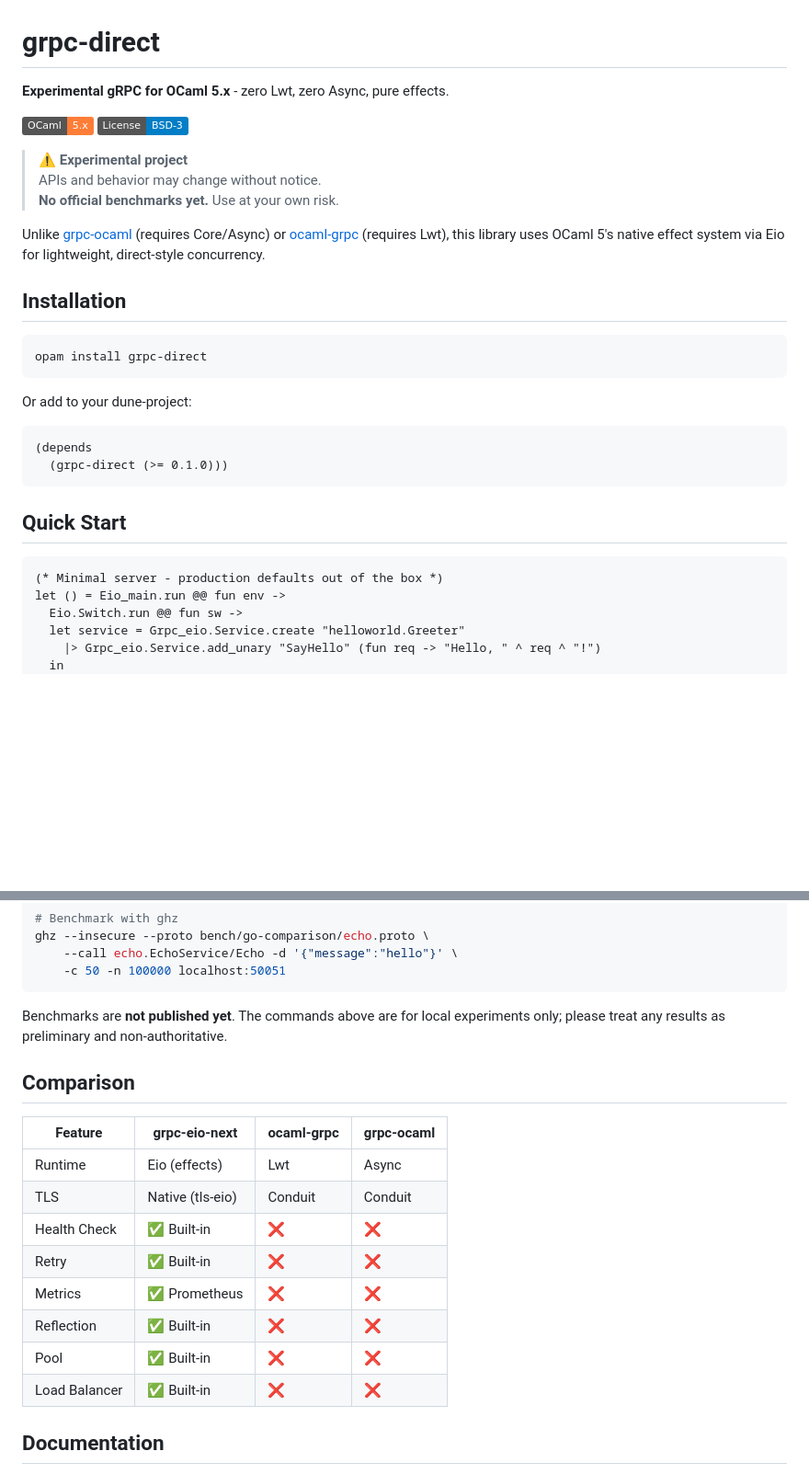
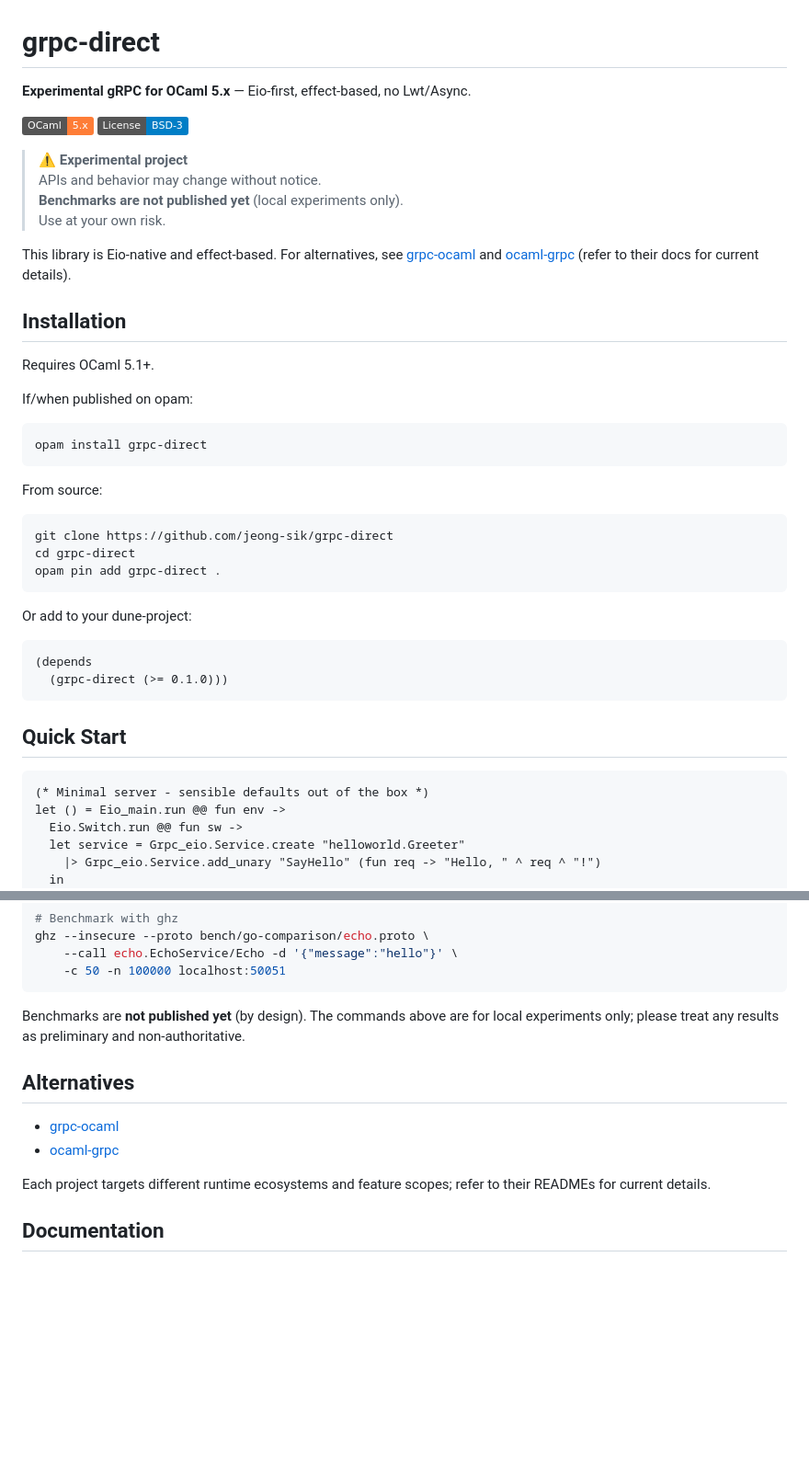
Before and after one commit to jeong-sik/grpc-direct, a Markdown page: README.md, 2 parts joined by grey strips. Shown at 92% size. Drawn GitHub-style; badges without logos; blank space fills up the shorter version.

Commit message:
README 정확성 개선

````diff
--- a/README.md
+++ b/README.md
@@ -1,22 +1,33 @@
 # grpc-direct
 
-**Experimental gRPC for OCaml 5.x** - zero Lwt, zero Async, pure effects.
+**Experimental gRPC for OCaml 5.x** — Eio-first, effect-based, no Lwt/Async.
 
 [![OCaml 5.x](https://img.shields.io/badge/OCaml-5.x-orange.svg)](https://ocaml.org/)
 [![License: BSD-3](https://img.shields.io/badge/License-BSD--3-blue.svg)](LICENSE)
 
 > ⚠️ **Experimental project**
 > APIs and behavior may change without notice.
-> **No official benchmarks yet.** Use at your own risk.
+> **Benchmarks are not published yet** (local experiments only).
+> Use at your own risk.
 
-Unlike [grpc-ocaml](https://github.com/blandinw/grpc-ocaml) (requires Core/Async) or
-[ocaml-grpc](https://github.com/dialohq/ocaml-grpc) (requires Lwt), this library uses
-OCaml 5's native effect system via Eio for lightweight, direct-style concurrency.
+This library is Eio-native and effect-based. For alternatives, see
+[grpc-ocaml](https://github.com/blandinw/grpc-ocaml) and
+[ocaml-grpc](https://github.com/dialohq/ocaml-grpc) (refer to their docs for current details).
 
 ## Installation
 
+Requires OCaml 5.1+.
+
+If/when published on opam:
 ```bash
 opam install grpc-direct
+```
+
+From source:
+```bash
+git clone https://github.com/jeong-sik/grpc-direct
+cd grpc-direct
+opam pin add grpc-direct .
 ```
 
 Or add to your dune-project:
@@ -28,7 +39,7 @@ Or add to your dune-project:
 ## Quick Start
 
 ```ocaml
-(* Minimal server - production defaults out of the box *)
+(* Minimal server - sensible defaults out of the box *)
 let () = Eio_main.run @@ fun env ->
   Eio.Switch.run @@ fun sw ->
   let service = Grpc_eio.Service.create "helloworld.Greeter"
@@ -275,21 +286,16 @@ ghz --insecure --proto bench/go-comparison/echo.proto \
     -c 50 -n 100000 localhost:50051
 ```
 
-Benchmarks are **not published yet**. The commands above are for local experiments
-only; please treat any results as preliminary and non-authoritative.
+Benchmarks are **not published yet** (by design). The commands above are for local
+experiments only; please treat any results as preliminary and non-authoritative.
 
-## Comparison
+## Alternatives
 
-| Feature | grpc-eio-next | ocaml-grpc | grpc-ocaml |
-|---------|---------------|------------|------------|
-| Runtime | Eio (effects) | Lwt | Async |
-| TLS | Native (tls-eio) | Conduit | Conduit |
-| Health Check | ✅ Built-in | ❌ | ❌ |
-| Retry | ✅ Built-in | ❌ | ❌ |
-| Metrics | ✅ Prometheus | ❌ | ❌ |
-| Reflection | ✅ Built-in | ❌ | ❌ |
-| Pool | ✅ Built-in | ❌ | ❌ |
-| Load Balancer | ✅ Built-in | ❌ | ❌ |
+- [grpc-ocaml](https://github.com/blandinw/grpc-ocaml)
+- [ocaml-grpc](https://github.com/dialohq/ocaml-grpc)
+
+Each project targets different runtime ecosystems and feature scopes; refer to
+their READMEs for current details.
 
 ## Documentation
 
````
Also changed, not shown: other parts of README.md (+12 -12 lines).
